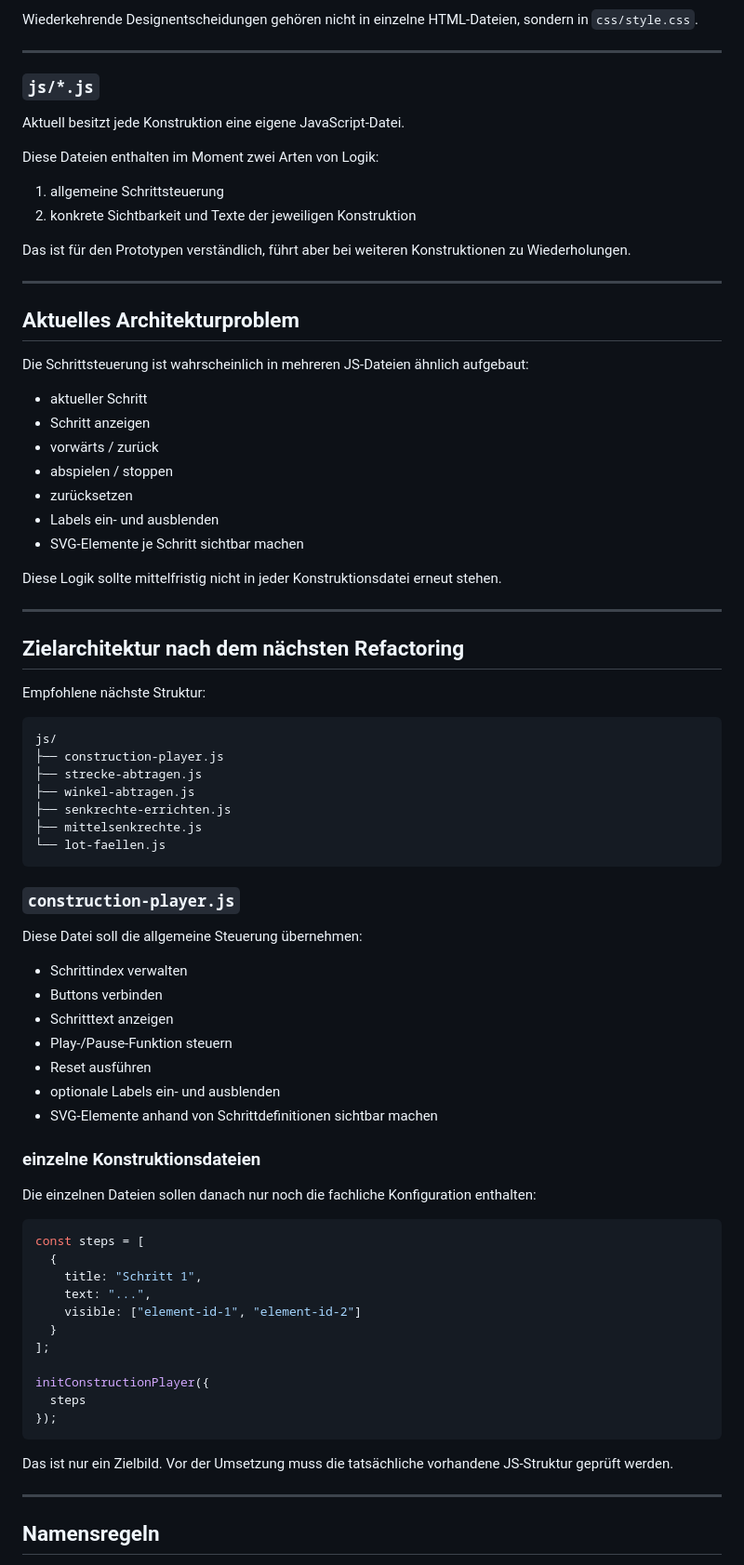
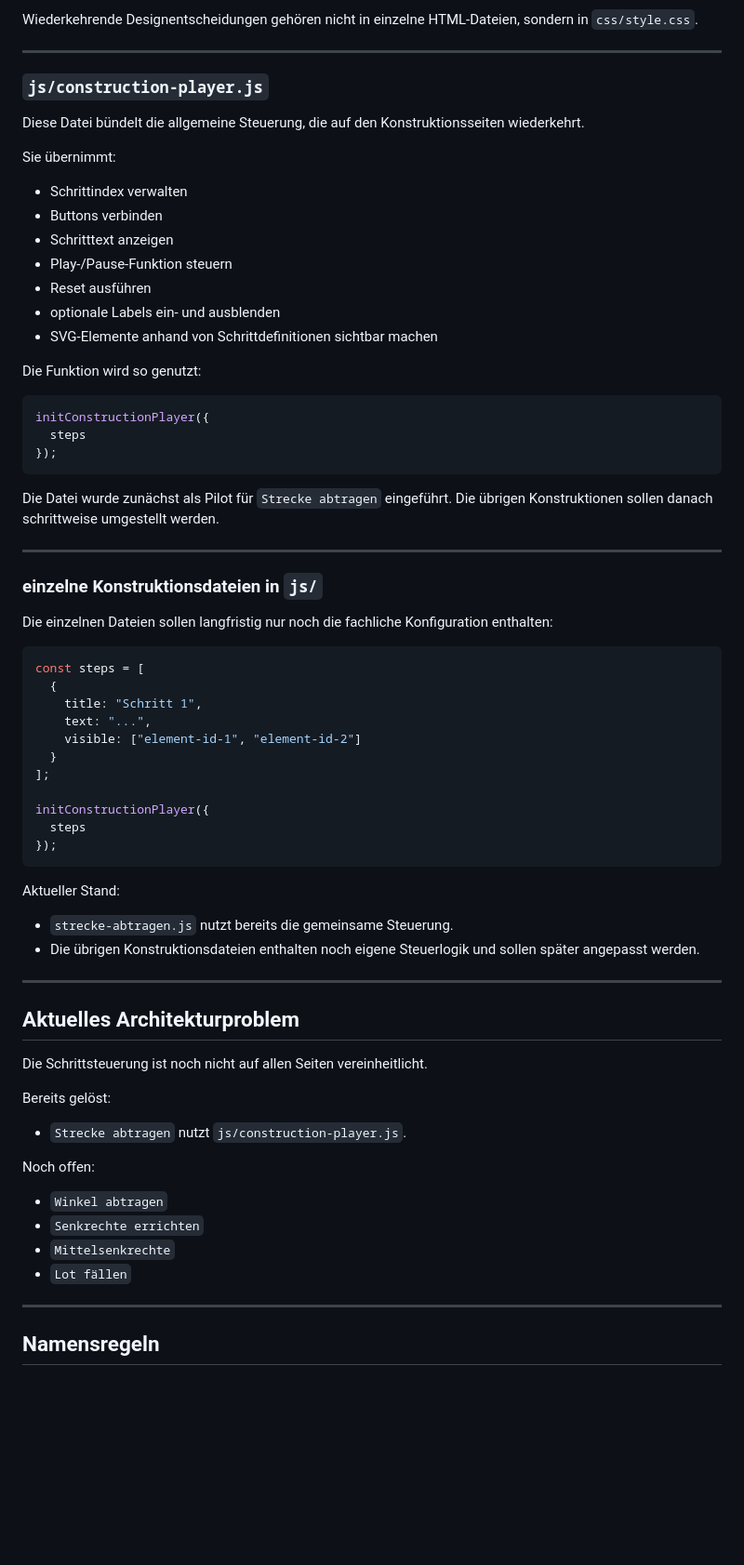
Before and after one commit to tillealex/geometrische_grundkonstruktionen, a Markdown page: ARCHITECTURE.md, the part around one of its changes. Shown at 93% size. Rendered like a GitHub page; blank space fills up the shorter version.

Commit message:
docs: update architecture after shared player pilot

````diff
--- a/ARCHITECTURE.md
+++ b/ARCHITECTURE.md
@@ -109,52 +122,11 @@ Wiederkehrende Designentscheidungen gehören nicht in einzelne HTML-Dateien, son
 
 ---
 
-### `js/*.js`
+### `js/construction-player.js`
 
-Aktuell besitzt jede Konstruktion eine eigene JavaScript-Datei.
+Diese Datei bündelt die allgemeine Steuerung, die auf den Konstruktionsseiten wiederkehrt.
 
-Diese Dateien enthalten im Moment zwei Arten von Logik:
-
-1. allgemeine Schrittsteuerung
-2. konkrete Sichtbarkeit und Texte der jeweiligen Konstruktion
-
-Das ist für den Prototypen verständlich, führt aber bei weiteren Konstruktionen zu Wiederholungen.
-
----
-
-## Aktuelles Architekturproblem
-
-Die Schrittsteuerung ist wahrscheinlich in mehreren JS-Dateien ähnlich aufgebaut:
-
-- aktueller Schritt
-- Schritt anzeigen
-- vorwärts / zurück
-- abspielen / stoppen
-- zurücksetzen
-- Labels ein- und ausblenden
-- SVG-Elemente je Schritt sichtbar machen
-
-Diese Logik sollte mittelfristig nicht in jeder Konstruktionsdatei erneut stehen.
-
----
-
-## Zielarchitektur nach dem nächsten Refactoring
-
-Empfohlene nächste Struktur:
-
-```text
-js/
-├── construction-player.js
-├── strecke-abtragen.js
-├── winkel-abtragen.js
-├── senkrechte-errichten.js
-├── mittelsenkrechte.js
-└── lot-faellen.js
-```
-
-### `construction-player.js`
-
-Diese Datei soll die allgemeine Steuerung übernehmen:
+Sie übernimmt:
 
 - Schrittindex verwalten
 - Buttons verbinden
@@ -164,9 +136,21 @@ Diese Datei soll die allgemeine Steuerung übernehmen:
 - optionale Labels ein- und ausblenden
 - SVG-Elemente anhand von Schrittdefinitionen sichtbar machen
 
-### einzelne Konstruktionsdateien
+Die Funktion wird so genutzt:
 
-Die einzelnen Dateien sollen danach nur noch die fachliche Konfiguration enthalten:
+```js
+initConstructionPlayer({
+  steps
+});
+```
+
+Die Datei wurde zunächst als Pilot für `Strecke abtragen` eingeführt. Die übrigen Konstruktionen sollen danach schrittweise umgestellt werden.
+
+---
+
+### einzelne Konstruktionsdateien in `js/`
+
+Die einzelnen Dateien sollen langfristig nur noch die fachliche Konfiguration enthalten:
 
 ```js
 const steps = [
@@ -182,7 +166,27 @@ initConstructionPlayer({
 });
 ```
 
-Das ist nur ein Zielbild. Vor der Umsetzung muss die tatsächliche vorhandene JS-Struktur geprüft werden.
+Aktueller Stand:
+
+- `strecke-abtragen.js` nutzt bereits die gemeinsame Steuerung.
+- Die übrigen Konstruktionsdateien enthalten noch eigene Steuerlogik und sollen später angepasst werden.
+
+---
+
+## Aktuelles Architekturproblem
+
+Die Schrittsteuerung ist noch nicht auf allen Seiten vereinheitlicht.
+
+Bereits gelöst:
+
+- `Strecke abtragen` nutzt `js/construction-player.js`.
+
+Noch offen:
+
+- `Winkel abtragen`
+- `Senkrechte errichten`
+- `Mittelsenkrechte`
+- `Lot fällen`
 
 ---
 
````
Also changed, not shown: other parts of ARCHITECTURE.md (+26 -7 lines).
